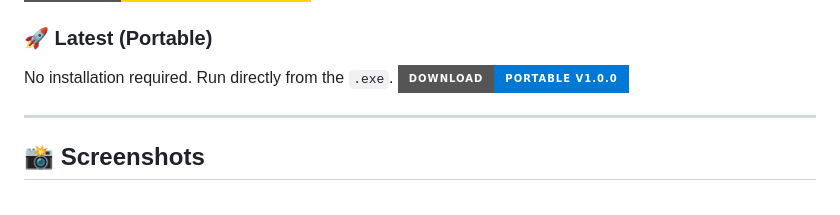
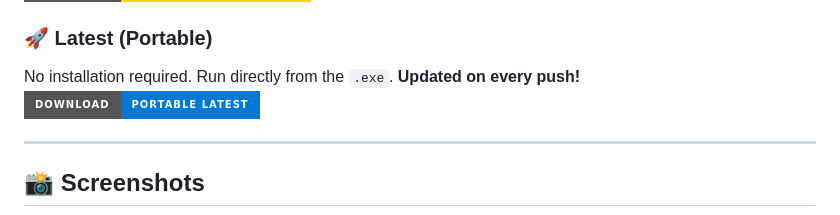
Before and after one commit to VIKAS-REREAL/REREAL-Spitit, a Markdown page: README.md, the part around the change. Rendered like a GitHub page; badges without logos.

Commit message:
Update: Fix portable download link to use latest release

```diff
--- a/README.md
+++ b/README.md
@@ -33,8 +33,8 @@ Best for most users. Includes a full setup wizard and automatic updates.
 [![Download Recommended](https://img.shields.io/badge/Download-Stable_Installer_v1.1.0-FFD505?style=for-the-badge&logo=windows)](https://github.com/VIKAS-REREAL/REREAL-Spitit/releases/download/v1.0.0/REREAL-Spitit-Setup-1.1.0.exe)
 
 ### 🚀 Latest (Portable)
-No installation required. Run directly from the `.exe`.
-[![Download Portable](https://img.shields.io/badge/Download-Portable_v1.0.0-0078D4?style=for-the-badge&logo=windows)](https://github.com/VIKAS-REREAL/REREAL-Spitit/releases/latest/download/REREAL-Spitit.exe)
+No installation required. Run directly from the `.exe`. **Updated on every push!**
+[![Download Portable](https://img.shields.io/badge/Download-Portable_Latest-0078D4?style=for-the-badge&logo=windows)](https://github.com/VIKAS-REREAL/REREAL-Spitit/releases/download/latest/REREAL-Spitit.exe)
 
 ---
 
```
